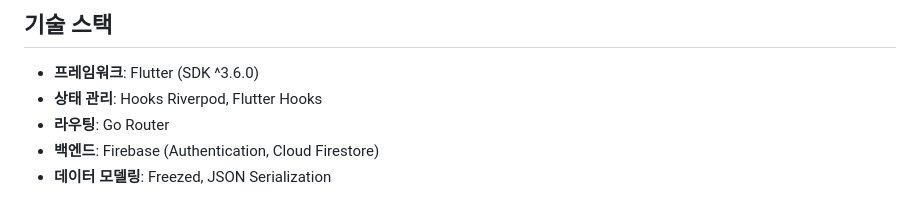
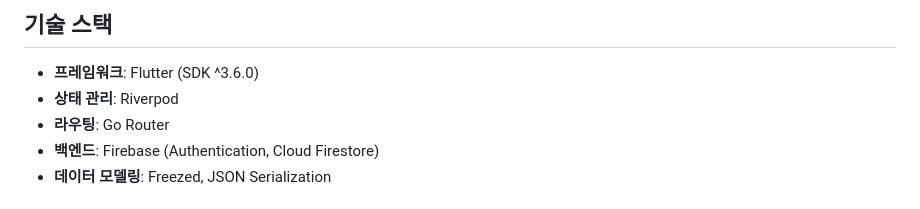
Before and after one commit to spicypunch/MemoEveryWhere, a Markdown page: README.md, the part around the change. GitHub-like rendering.

```diff
--- a/README.md
+++ b/README.md
@@ -15,7 +15,7 @@ Memo Everywhere는 안드로이드, iOS 플랫폼에서 동작하는 메모 앱
 ## 기술 스택
 
 - **프레임워크**: Flutter (SDK ^3.6.0)
-- **상태 관리**: Hooks Riverpod, Flutter Hooks
+- **상태 관리**: Riverpod
 - **라우팅**: Go Router
 - **백엔드**: Firebase (Authentication, Cloud Firestore)
 - **데이터 모델링**: Freezed, JSON Serialization
```
